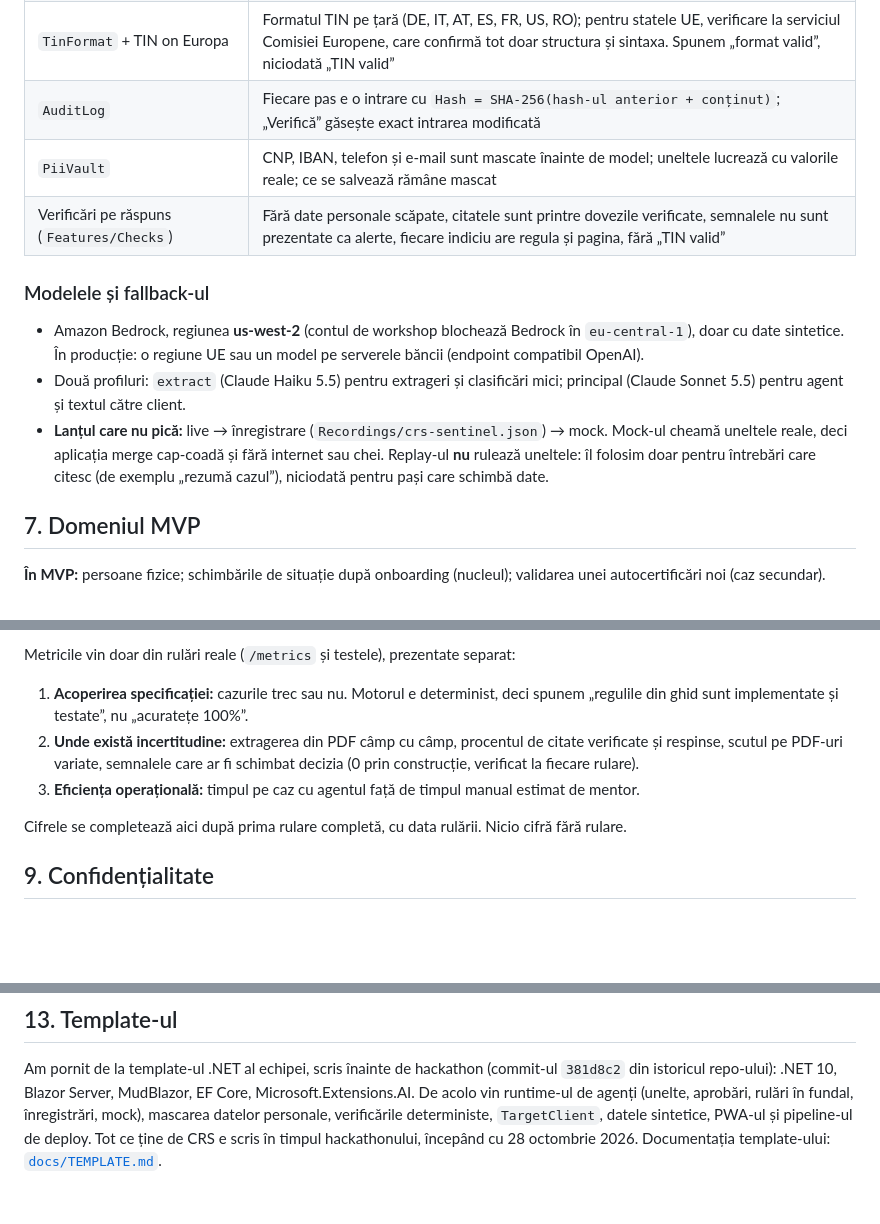
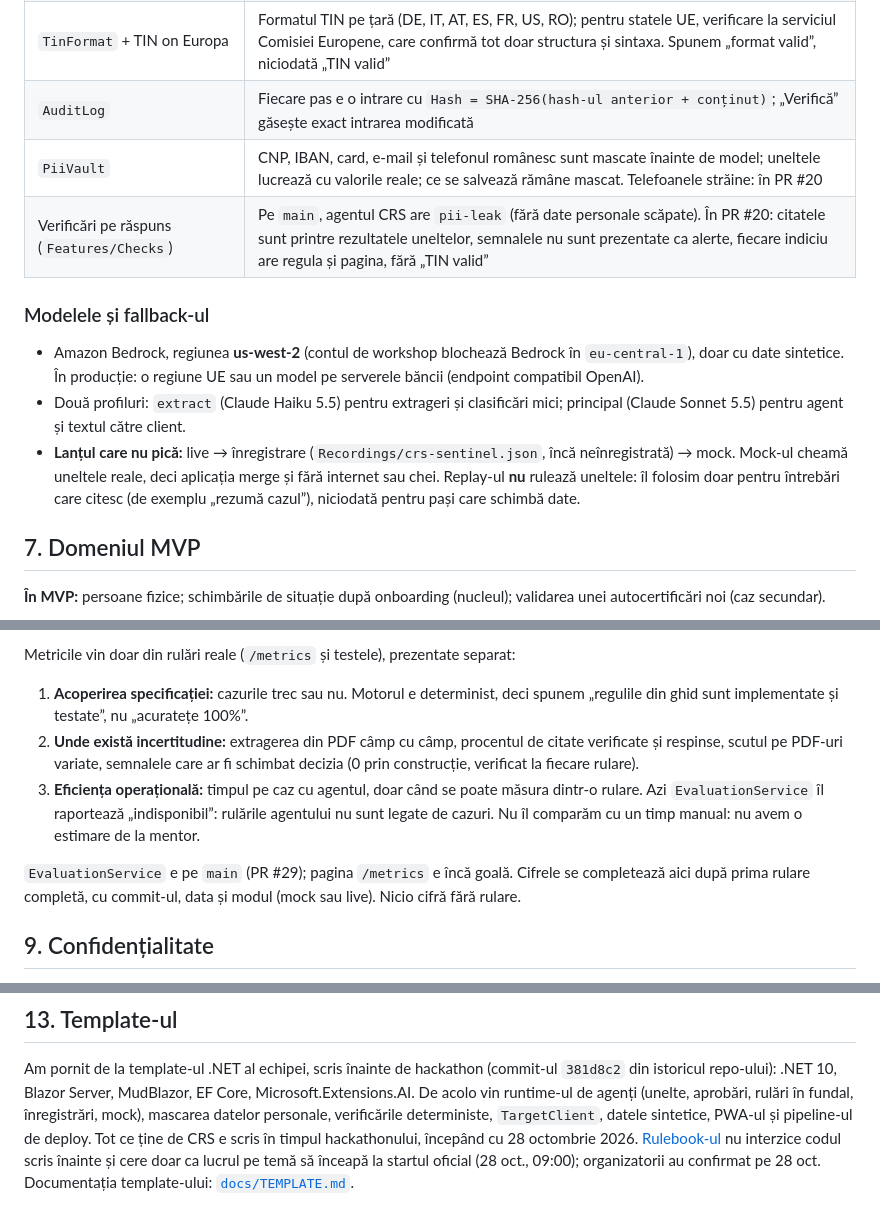
Before and after one commit to AlexandruAchilleF/nexxt-ai-summit-hackathon, a Markdown page: README.md, 3 parts joined by grey strips. Drawn GitHub-style; blank space fills up the shorter version.

```diff
--- a/README.md
+++ b/README.md
@@ -170,8 +177,8 @@ flowchart LR
 | `EvidenceVerifier` | Un citat există în textul vizibil al paginii indicate. Un citat inventat sau luat din textul ascuns apare „citat negăsit” |
 | `TinFormat` + TIN on Europa | Formatul TIN pe țară (DE, IT, AT, ES, FR, US, RO); pentru statele UE, verificare la serviciul Comisiei Europene, care confirmă tot doar structura și sintaxa. Spunem „format valid”, niciodată „TIN valid” |
 | `AuditLog` | Fiecare pas e o intrare cu `Hash = SHA-256(hash-ul anterior + conținut)`; „Verifică” găsește exact intrarea modificată |
-| `PiiVault` | CNP, IBAN, telefon și e-mail sunt mascate înainte de model; uneltele lucrează cu valorile reale; ce se salvează rămâne mascat |
-| Verificări pe răspuns (`Features/Checks`) | Fără date personale scăpate, citatele sunt printre dovezile verificate, semnalele nu sunt prezentate ca alerte, fiecare indiciu are regula și pagina, fără „TIN valid” |
+| `PiiVault` | CNP, IBAN, card, e-mail și telefonul românesc sunt mascate înainte de model; uneltele lucrează cu valorile reale; ce se salvează rămâne mascat. Telefoanele străine: în PR #20 |
+| Verificări pe răspuns (`Features/Checks`) | Pe `main`, agentul CRS are `pii-leak` (fără date personale scăpate). În PR #20: citatele sunt printre rezultatele uneltelor, semnalele nu sunt prezentate ca alerte, fiecare indiciu are regula și pagina, fără „TIN valid” |
 
 ### Modelele și fallback-ul
 
@@ -179,9 +186,9 @@ flowchart LR
   În producție: o regiune UE sau un model pe serverele băncii (endpoint compatibil OpenAI).
 - Două profiluri: `extract` (Claude Haiku 5.5) pentru extrageri și clasificări mici; principal (Claude Sonnet 5.5) pentru
   agent și textul către client.
-- **Lanțul care nu pică:** live → înregistrare (`Recordings/crs-sentinel.json`) → mock. Mock-ul cheamă uneltele reale, deci
-  aplicația merge cap-coadă și fără internet sau chei. Replay-ul **nu** rulează uneltele: îl folosim doar pentru întrebări
-  care citesc (de exemplu „rezumă cazul”), niciodată pentru pași care schimbă date.
+- **Lanțul care nu pică:** live → înregistrare (`Recordings/crs-sentinel.json`, încă neînregistrată) → mock. Mock-ul
+  cheamă uneltele reale, deci aplicația merge și fără internet sau chei. Replay-ul **nu** rulează uneltele: îl folosim doar
+  pentru întrebări care citesc (de exemplu „rezumă cazul”), niciodată pentru pași care schimbă date.
 
 ## 7. Domeniul MVP
 
@@ -210,9 +217,12 @@ Metricile vin doar din rulări reale (`/metrics` și testele), prezentate separa
    implementate și testate”, nu „acuratețe 100%”.
 2. **Unde există incertitudine:** extragerea din PDF câmp cu câmp, procentul de citate verificate și respinse, scutul pe
    PDF-uri variate, semnalele care ar fi schimbat decizia (0 prin construcție, verificat la fiecare rulare).
-3. **Eficiența operațională:** timpul pe caz cu agentul față de timpul manual estimat de mentor.
+3. **Eficiența operațională:** timpul pe caz cu agentul, doar când se poate măsura dintr-o rulare. Azi `EvaluationService`
+   îl raportează „indisponibil”: rulările agentului nu sunt legate de cazuri. Nu îl comparăm cu un timp manual: nu avem o
+   estimare de la mentor.
 
-Cifrele se completează aici după prima rulare completă, cu data rulării. Nicio cifră fără rulare.
+`EvaluationService` e pe `main` (PR #29); pagina `/metrics` e încă goală. Cifrele se completează aici după prima rulare
+completă, cu commit-ul, data și modul (mock sau live). Nicio cifră fără rulare.
 
 ## 9. Confidențialitate
 
@@ -289,4 +317,6 @@ Am pornit de la template-ul .NET al echipei, scris înainte de hackathon (commit
 .NET 10, Blazor Server, MudBlazor, EF Core, Microsoft.Extensions.AI. De acolo vin runtime-ul de agenți (unelte, aprobări,
 rulări în fundal, înregistrări, mock), mascarea datelor personale, verificările deterministe, `TargetClient`, datele
 sintetice, PWA-ul și pipeline-ul de deploy. Tot ce ține de CRS e scris în timpul hackathonului, începând cu 28 octombrie
-2026. Documentația template-ului: [`docs/TEMPLATE.md`](docs/TEMPLATE.md).
+2026. [Rulebook-ul](https://nexxtsummit.com/rulebook) nu interzice codul scris înainte și cere doar ca lucrul pe temă să
+înceapă la startul oficial (28 oct., 09:00); organizatorii au confirmat pe 28 oct. Documentația template-ului:
+[`docs/TEMPLATE.md`](docs/TEMPLATE.md).
```
Also changed, not shown: other parts of README.md (+37 -12 lines).
